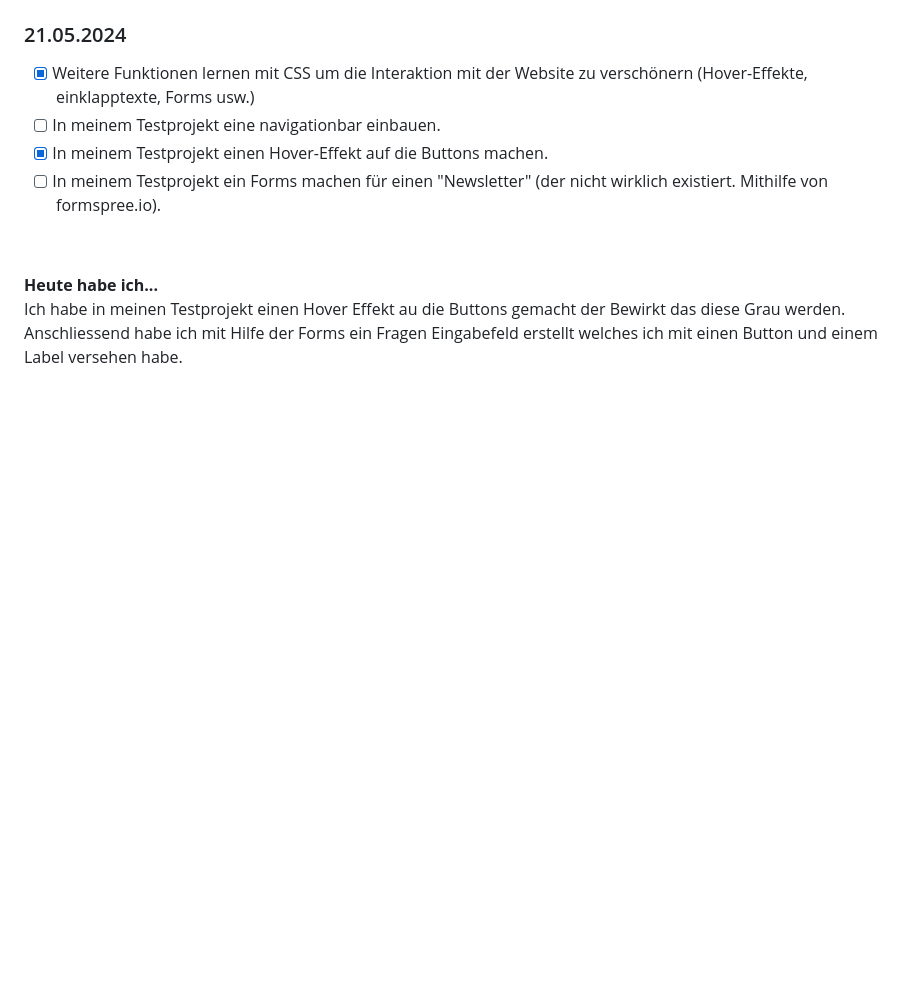
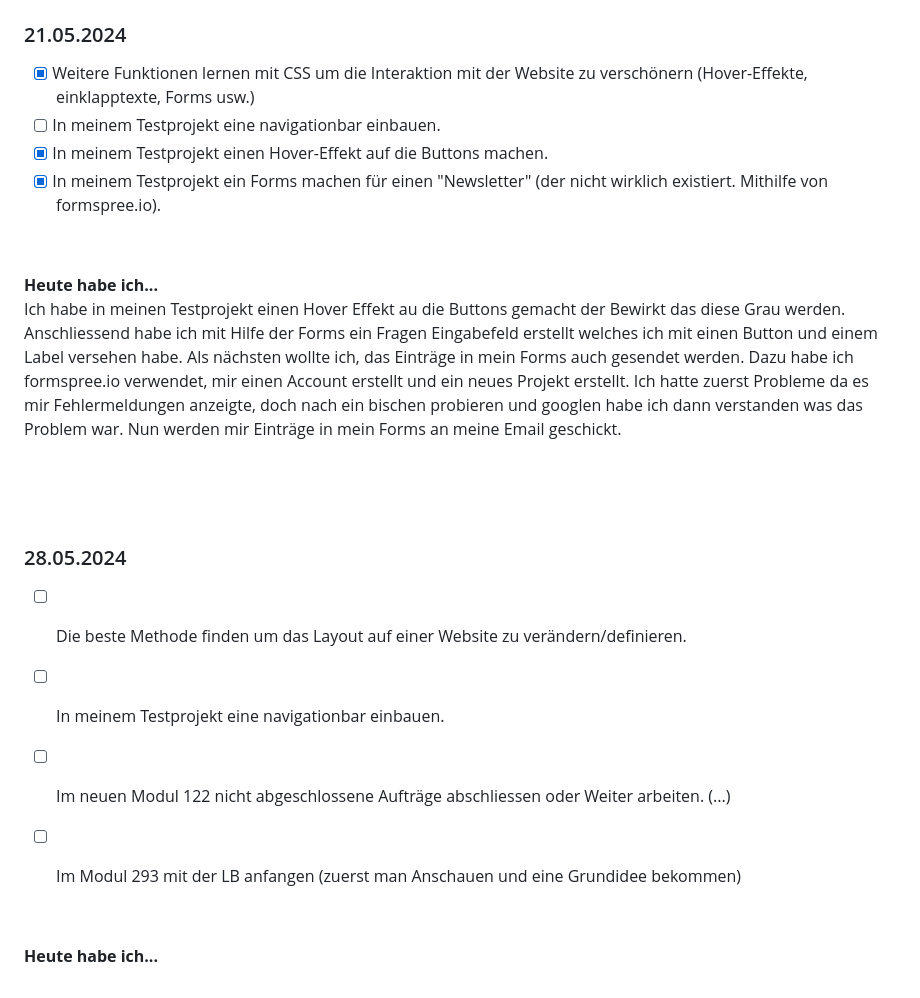
Before and after one commit to Fynn8962/Lern-Periode-5, a Markdown page: readme.md, the part around the change. GitHub-like rendering; blank space fills up the shorter version.

```diff
--- a/readme.md
+++ b/readme.md
@@ -87,9 +87,26 @@ Ich habe aus dem Modul 293 den Auftrag 7707 erledigt über das Thema Urheberrech
 - [x] Weitere Funktionen lernen mit CSS um die Interaktion mit der Website zu verschönern (Hover-Effekte, einklapptexte, Forms usw.)
 - [ ] In meinem Testprojekt eine navigationbar einbauen.
 - [x] In meinem Testprojekt einen Hover-Effekt auf die Buttons machen.
-- [ ] In meinem Testprojekt ein Forms machen für einen "Newsletter" (der nicht wirklich existiert. Mithilfe von formspree.io).
+- [x] In meinem Testprojekt ein Forms machen für einen "Newsletter" (der nicht wirklich existiert. Mithilfe von formspree.io).
 
 &nbsp;
 
 **Heute habe ich...**
-Ich habe in meinen Testprojekt einen Hover Effekt au die Buttons gemacht der Bewirkt das diese Grau werden. Anschliessend habe ich mit Hilfe der Forms ein Fragen Eingabefeld erstellt welches ich mit einen Button und einem Label versehen habe.
+Ich habe in meinen Testprojekt einen Hover Effekt au die Buttons gemacht der Bewirkt das diese Grau werden. Anschliessend habe ich mit Hilfe der Forms ein Fragen Eingabefeld erstellt welches ich mit einen Button und einem Label versehen habe. Als nächsten wollte ich, das Einträge in mein Forms auch gesendet werden. Dazu habe ich formspree.io verwendet, mir einen Account erstellt und ein neues Projekt erstellt. Ich hatte zuerst Probleme da es mir Fehlermeldungen anzeigte, doch nach ein bischen probieren und googlen habe ich dann verstanden was das Problem war. Nun werden mir Einträge in mein Forms an meine Email geschickt.
+
+
+ &nbsp;
+
+ &nbsp;
+
+### 28.05.2024
+
+- [ ] Die beste Methode finden um das Layout auf einer Website zu verändern/definieren.
+- [ ] In meinem Testprojekt eine navigationbar einbauen.
+- [ ] Im neuen Modul 122 nicht abgeschlossene Aufträge abschliessen oder Weiter arbeiten. (...)
+- [ ] Im Modul 293 mit der LB anfangen (zuerst man Anschauen und eine Grundidee bekommen)
+
+
+&nbsp;
+
+**Heute habe ich...**
```
